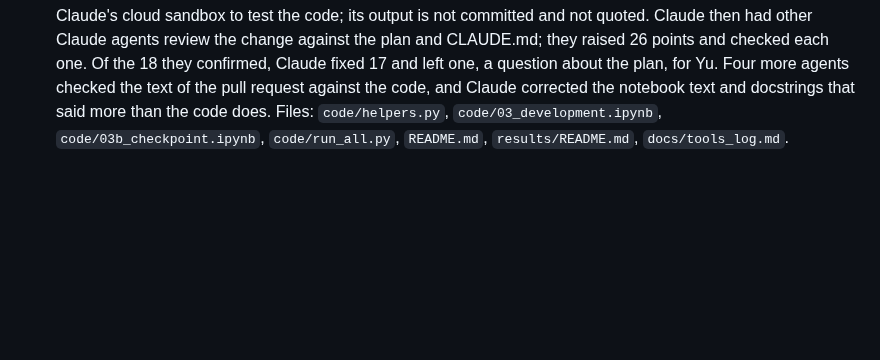
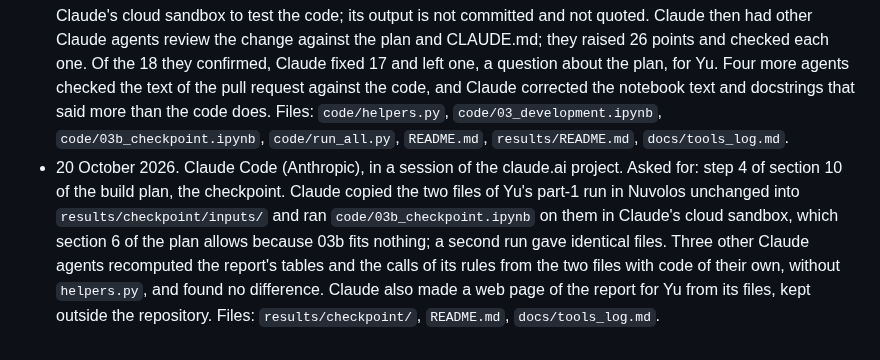
Before and after one commit to yu-lin-02/advanced-data-analysis, a Markdown page: docs/tools_log.md, the part around the change. Rendered like a GitHub page; blank space fills up the shorter version.

```diff
--- a/docs/tools_log.md
+++ b/docs/tools_log.md
@@ -24,3 +24,4 @@ Drafted by Claude from the project record on 18 October 2026. TODO: Yu confirms
 - 18 October 2026. Claude Code (Anthropic), in a session of the claude.ai project. Asked for: Phase A of the build plan, the plumbing of section 5 and stage 2. Files: `CLAUDE.md`, `docs/build_plan.md`, `docs/tools_log.md`, `code/helpers.py`, `code/run_all.py`, `code/01_get_data.ipynb` (the import of `helpers` moved to the top), `code/02_clean.ipynb`, `code/03_development.ipynb` and `code/07_figures.ipynb` (renamed placeholders), `code/04_size_rule.ipynb`, `code/05_analysis.ipynb` and `code/06_checks.ipynb` (new placeholders), `.github/workflows/ci.yml`, `.gitignore`, `README.md`, `data/README.md`, `figures/README.md`, `results/README.md`.
 - 20 October 2026. Claude Code (Anthropic), in a session of the claude.ai project. Asked for: Yu's answers to decision 15 (the ridge line may be added at the checkpoint) and decision 17 (the number of keys in the seed of `rng`) written into the plan and the code. Claude also added four details of the ridge line that the decision card did not state, which Yu confirmed the same day (decision 18, "Confirm all"), and ran two tests on synthetic data, no CEPII data, whose numbers sections 6 and 9 of the plan quote. Files: `docs/build_plan.md`, `code/helpers.py`, `docs/tools_log.md`.
 - 20 October 2026. Claude Code (Anthropic), in a session of the claude.ai project. Asked for: step 2 of section 10 of the build plan, stage 3 with part 1 and the checkpoint notebook. Quick mode was run on the extract in Claude's cloud sandbox to test the code; its output is not committed and not quoted. Claude then had other Claude agents review the change against the plan and CLAUDE.md; they raised 26 points and checked each one. Of the 18 they confirmed, Claude fixed 17 and left one, a question about the plan, for Yu. Four more agents checked the text of the pull request against the code, and Claude corrected the notebook text and docstrings that said more than the code does. Files: `code/helpers.py`, `code/03_development.ipynb`, `code/03b_checkpoint.ipynb`, `code/run_all.py`, `README.md`, `results/README.md`, `docs/tools_log.md`.
+- 20 October 2026. Claude Code (Anthropic), in a session of the claude.ai project. Asked for: step 4 of section 10 of the build plan, the checkpoint. Claude copied the two files of Yu's part-1 run in Nuvolos unchanged into `results/checkpoint/inputs/` and ran `code/03b_checkpoint.ipynb` on them in Claude's cloud sandbox, which section 6 of the plan allows because 03b fits nothing; a second run gave identical files. Three other Claude agents recomputed the report's tables and the calls of its rules from the two files with code of their own, without `helpers.py`, and found no difference. Claude also made a web page of the report for Yu from its files, kept outside the repository. Files: `results/checkpoint/`, `README.md`, `docs/tools_log.md`.
```
Also changed, not shown: README.md (+2 -2 lines).
